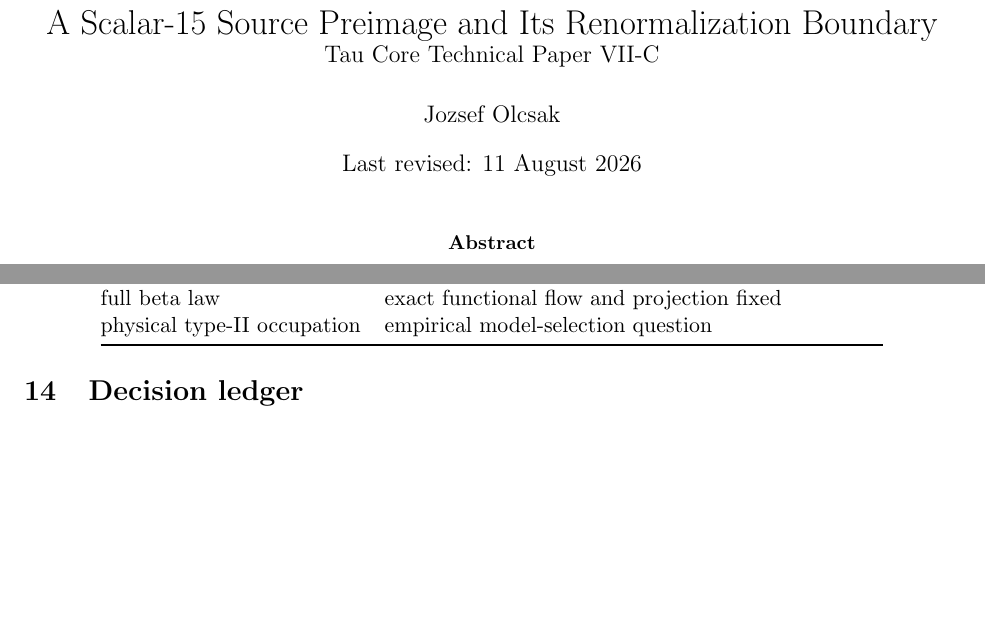
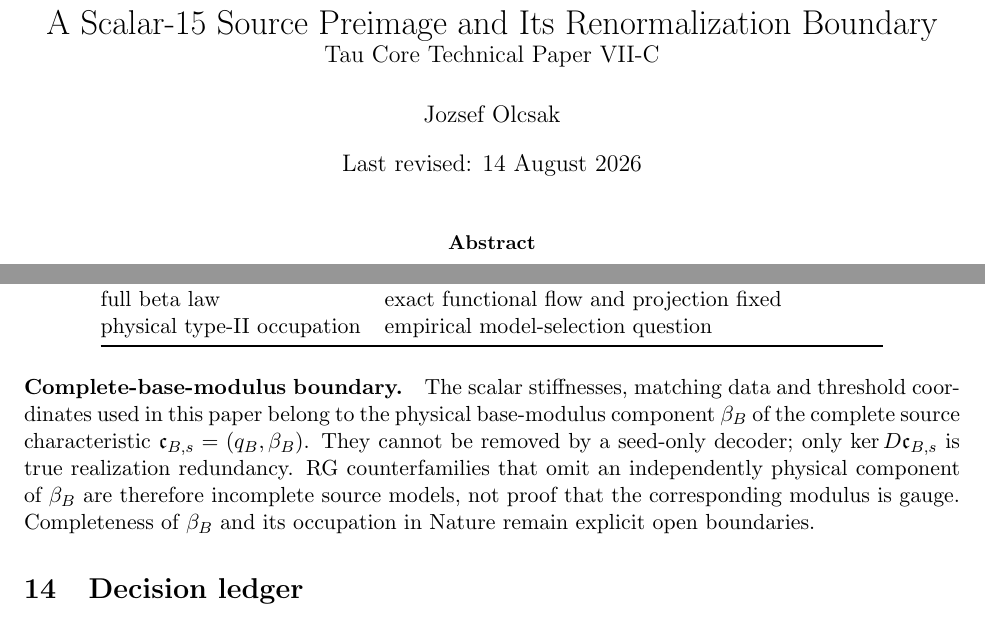
Before and after one commit to tau-core-research/tau-core-scalar15-rg-technical-paper-viic, a LaTeX paper (paperVIIC_submission_source/main.tex): two parts of pages 1 and 10 of 11 before the commit and two parts of pages 1 and 10 of 12 after it, joined at a grey line, cut so that both start at the same text, the shorter picture padded with empty space. Compiled offline with pdfLaTeX.

Commit message:
Retain physical base moduli in RG boundary

```diff
--- a/paperVIIC_submission_source/main.tex
+++ b/paperVIIC_submission_source/main.tex
@@ -14,7 +14,7 @@
 \title{A Scalar-15 Source Preimage and Its Renormalization Boundary\\
 \large Tau Core Technical Paper VII-C}
 \author{Jozsef Olcsak}
-\date{Last revised: 11 August 2026}
+\date{Last revised: 14 August 2026}
 
 \begin{document}
 \maketitle
@@ -89,6 +89,16 @@ without independently fitted terminal gains.
 \input{source_and_rg_details}
 \input{closure_and_controls}
 \input{scalar15_main}
+
+\paragraph{Complete-base-modulus boundary.}
+The scalar stiffnesses, matching data and threshold coordinates used in this
+paper belong to the physical base-modulus component $\beta_B$ of the complete
+source characteristic $\mathfrak c_{B,s}=(q_B,\beta_B)$. They cannot be
+removed by a seed-only decoder; only $\ker D\mathfrak c_{B,s}$ is true
+realization redundancy. RG counterfamilies that omit an independently
+physical component of $\beta_B$ are therefore incomplete source models, not
+proof that the corresponding modulus is gauge. Completeness of $\beta_B$ and
+its occupation in Nature remain explicit open boundaries.
 
 \section{Decision ledger}
 
```
Also changed, not shown: paperVIIC.pdf, paperVIIC_submission_source/main.pdf, 1 other file.
